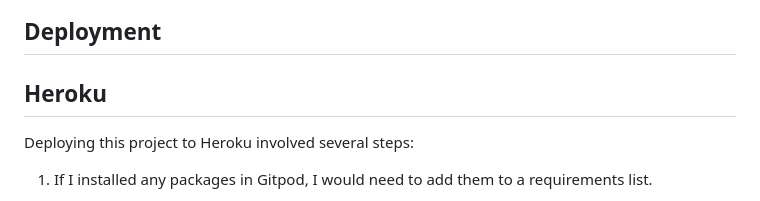
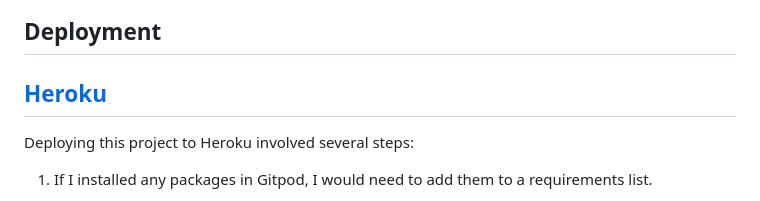
Before and after one commit to seanpatton1/Ristorante_Da_Savio, a Markdown page: README.md, the part around the change. Drawn GitHub-style.

Commit message:
finalised readme

```diff
--- a/README.md
+++ b/README.md
@@ -342,7 +342,7 @@ I chose Arial and Whisper as the fonts for the captions and the restaurant name.
 
 ## Deployment
 
-## Heroku
+## [Heroku](#heroku)
 
 Deploying this project to Heroku involved several steps:
 
```
